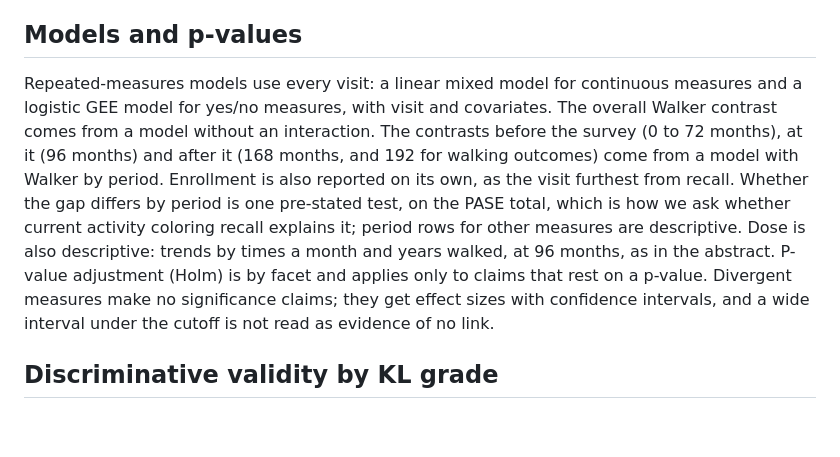
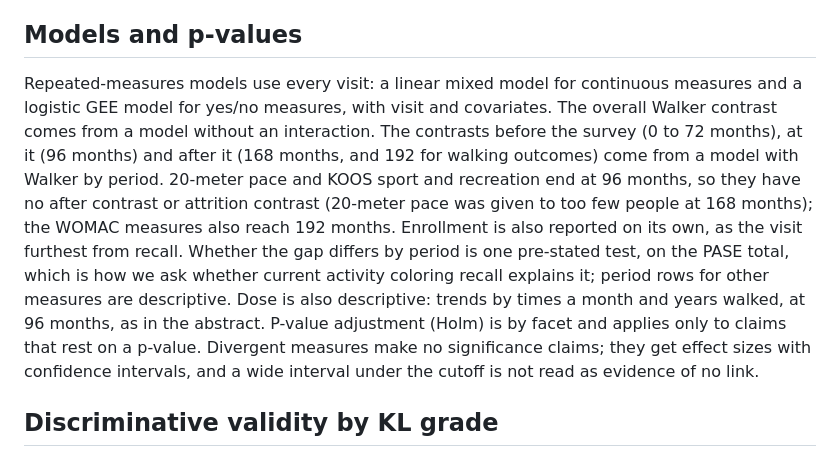
Before and after one commit to Spiewart/oai-analytics, a Markdown page: analyses/walking_validation/SCOPE_FOR_REVIEW.md, the part around the change. Drawn GitHub-style; blank space fills up the shorter version.

Commit message:
docs(walking_validation): scope summary says which measures end at 96 months
Co-Authored-By: Claude Opus 5.5 <noreply@anthropic.com>

```diff
--- a/analyses/walking_validation/SCOPE_FOR_REVIEW.md
+++ b/analyses/walking_validation/SCOPE_FOR_REVIEW.md
@@ -29,7 +29,7 @@ Effect size decides, not p-values, because at this sample size even tiny gaps re
 
 ## Models and p-values
 
-Repeated-measures models use every visit: a linear mixed model for continuous measures and a logistic GEE model for yes/no measures, with visit and covariates. The overall Walker contrast comes from a model without an interaction. The contrasts before the survey (0 to 72 months), at it (96 months) and after it (168 months, and 192 for walking outcomes) come from a model with Walker by period. Enrollment is also reported on its own, as the visit furthest from recall. Whether the gap differs by period is one pre-stated test, on the PASE total, which is how we ask whether current activity coloring recall explains it; period rows for other measures are descriptive. Dose is also descriptive: trends by times a month and years walked, at 96 months, as in the abstract. P-value adjustment (Holm) is by facet and applies only to claims that rest on a p-value. Divergent measures make no significance claims; they get effect sizes with confidence intervals, and a wide interval under the cutoff is not read as evidence of no link.
+Repeated-measures models use every visit: a linear mixed model for continuous measures and a logistic GEE model for yes/no measures, with visit and covariates. The overall Walker contrast comes from a model without an interaction. The contrasts before the survey (0 to 72 months), at it (96 months) and after it (168 months, and 192 for walking outcomes) come from a model with Walker by period. 20-meter pace and KOOS sport and recreation end at 96 months, so they have no after contrast or attrition contrast (20-meter pace was given to too few people at 168 months); the WOMAC measures also reach 192 months. Enrollment is also reported on its own, as the visit furthest from recall. Whether the gap differs by period is one pre-stated test, on the PASE total, which is how we ask whether current activity coloring recall explains it; period rows for other measures are descriptive. Dose is also descriptive: trends by times a month and years walked, at 96 months, as in the abstract. P-value adjustment (Holm) is by facet and applies only to claims that rest on a p-value. Divergent measures make no significance claims; they get effect sizes with confidence intervals, and a wide interval under the cutoff is not read as evidence of no link.
 
 ## Discriminative validity by KL grade
 
```
